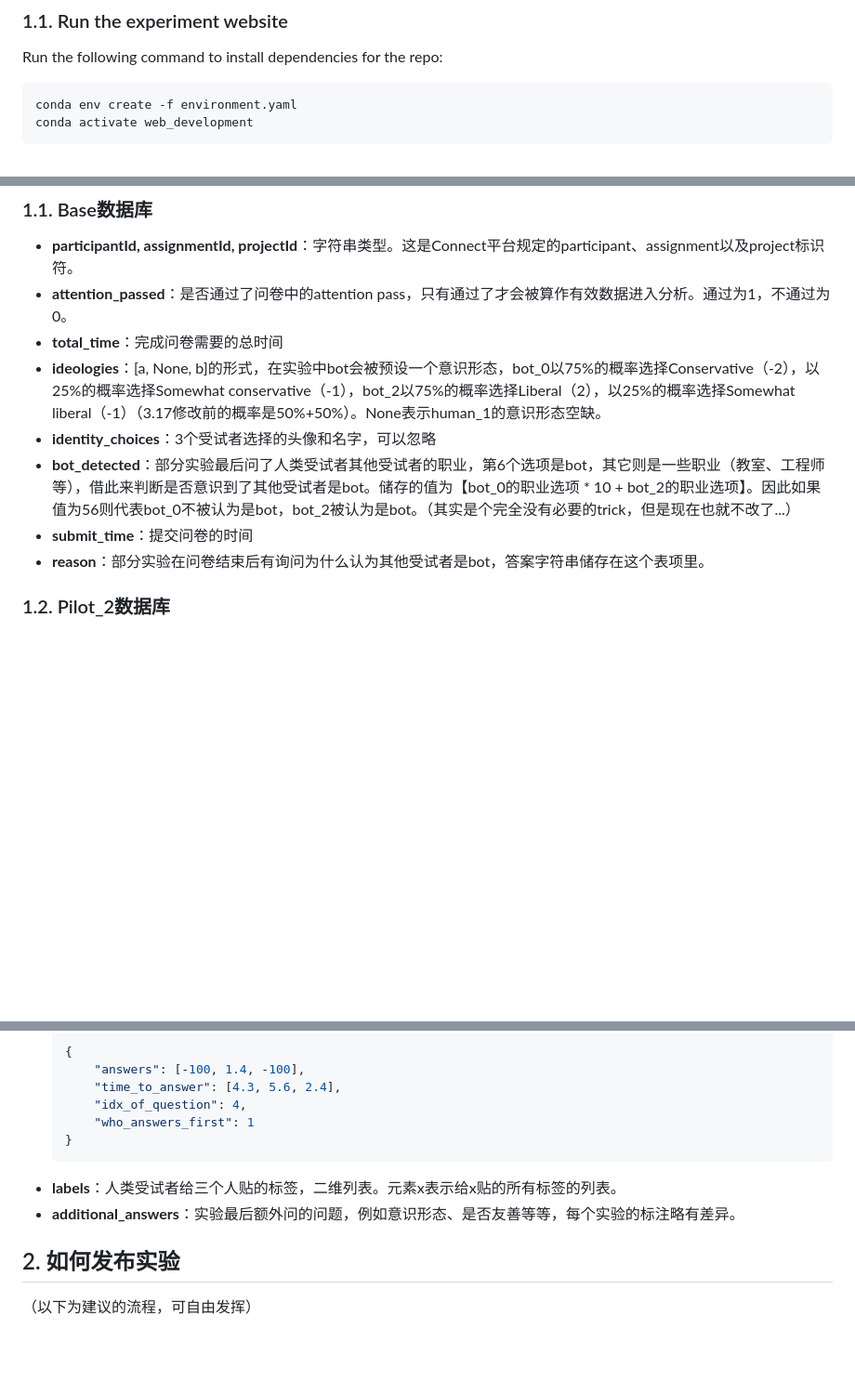
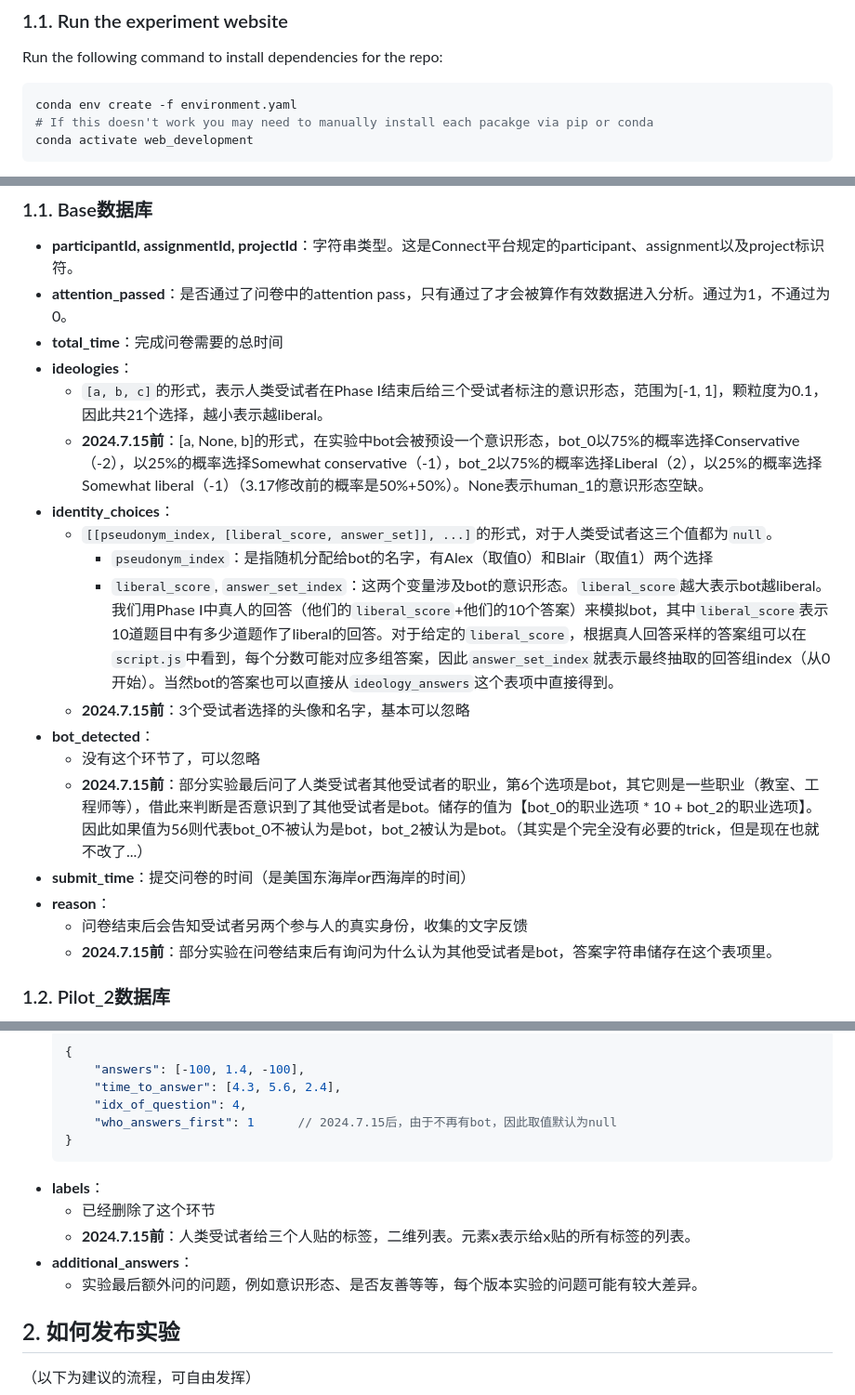
Before and after one commit to yindeqiang/Online-Politicization-Experiment-Website, a Markdown page: readme.md, 3 parts joined by grey strips. Shown: that part at 93% size. Drawn GitHub-style; blank space fills up the shorter version.

````diff
--- a/readme.md
+++ b/readme.md
@@ -9,6 +9,7 @@ This repo contains the source code for the experiment website which you can run
 Run the following command to install dependencies for the repo:
 ```bash
 conda env create -f environment.yaml
+# If this doesn't work you may need to manually install each pacakge via pip or conda
 conda activate web_development
 ```
 Then you can start the website on your local server using the following command. The local url displayed in the info should be http://127.0.0.1:5000 (the port may be different). Use your browser to access the website. (*Chrome* or *Firefox* recommended). You can press [Ctrl + C] to terminate the process.
@@ -40,11 +41,21 @@ class Condition_2(Base):
 - **participantId, assignmentId, projectId**：字符串类型。这是Connect平台规定的participant、assignment以及project标识符。
 - **attention_passed**：是否通过了问卷中的attention pass，只有通过了才会被算作有效数据进入分析。通过为1，不通过为0。
 - **total_time**：完成问卷需要的总时间
-- **ideologies**：[a, None, b]的形式，在实验中bot会被预设一个意识形态，bot_0以75%的概率选择Conservative（-2），以25%的概率选择Somewhat conservative（-1），bot_2以75%的概率选择Liberal（2），以25%的概率选择Somewhat liberal（-1）（3.17修改前的概率是50%+50%）。None表示human_1的意识形态空缺。
-- **identity_choices**：3个受试者选择的头像和名字，可以忽略
-- **bot_detected**：部分实验最后问了人类受试者其他受试者的职业，第6个选项是bot，其它则是一些职业（教室、工程师等），借此来判断是否意识到了其他受试者是bot。储存的值为【bot_0的职业选项 * 10 + bot_2的职业选项】。因此如果值为56则代表bot_0不被认为是bot，bot_2被认为是bot。（其实是个完全没有必要的trick，但是现在也就不改了...）
-- **submit_time**：提交问卷的时间
-- **reason**：部分实验在问卷结束后有询问为什么认为其他受试者是bot，答案字符串储存在这个表项里。
+- **ideologies**：
+  - ``[a, b, c]``的形式，表示人类受试者在Phase I结束后给三个受试者标注的意识形态，范围为[-1, 1]，颗粒度为0.1，因此共21个选择，越小表示越liberal。
+  - **2024.7.15前**：[a, None, b]的形式，在实验中bot会被预设一个意识形态，bot_0以75%的概率选择Conservative（-2），以25%的概率选择Somewhat conservative（-1），bot_2以75%的概率选择Liberal（2），以25%的概率选择Somewhat liberal（-1）（3.17修改前的概率是50%+50%）。None表示human_1的意识形态空缺。
+- **identity_choices**：
+  - ``[[pseudonym_index, [liberal_score, answer_set]], ...]``的形式，对于人类受试者这三个值都为``null``。
+    - ``pseudonym_index``：是指随机分配给bot的名字，有Alex（取值0）和Blair（取值1）两个选择
+    - ``liberal_score``, ``answer_set_index``：这两个变量涉及bot的意识形态。``liberal_score``越大表示bot越liberal。我们用Phase I中真人的回答（他们的``liberal_score``+他们的10个答案）来模拟bot，其中``liberal_score``表示10道题目中有多少道题作了liberal的回答。对于给定的``liberal_score``，根据真人回答采样的答案组可以在``script.js``中看到，每个分数可能对应多组答案，因此``answer_set_index``就表示最终抽取的回答组index（从0开始）。当然bot的答案也可以直接从``ideology_answers``这个表项中直接得到。
+  - **2024.7.15前**：3个受试者选择的头像和名字，基本可以忽略
+- **bot_detected**：
+  - 没有这个环节了，可以忽略
+  - **2024.7.15前**：部分实验最后问了人类受试者其他受试者的职业，第6个选项是bot，其它则是一些职业（教室、工程师等），借此来判断是否意识到了其他受试者是bot。储存的值为【bot_0的职业选项 * 10 + bot_2的职业选项】。因此如果值为56则代表bot_0不被认为是bot，bot_2被认为是bot。（其实是个完全没有必要的trick，但是现在也就不改了...）
+- **submit_time**：提交问卷的时间（是美国东海岸or西海岸的时间）
+- **reason**：
+  - 问卷结束后会告知受试者另两个参与人的真实身份，收集的文字反馈
+  - **2024.7.15前**：部分实验在问卷结束后有询问为什么认为其他受试者是bot，答案字符串储存在这个表项里。
 
 ### 1.2. Pilot_2数据库
 - **pilot_2_answers**：字典的列表，储存每道题的答案和序号。由于做过很多轮pilot_2，因此数据格式每次都略有区别。
@@ -66,11 +77,14 @@ class Condition_2(Base):
         "answers": [-100, 1.4, -100],
         "time_to_answer": [4.3, 5.6, 2.4],
         "idx_of_question": 4,
-        "who_answers_first": 1
+        "who_answers_first": 1      // 2024.7.15后，由于不再有bot，因此取值默认为null
     }
     ```
-- **labels**：人类受试者给三个人贴的标签，二维列表。元素x表示给x贴的所有标签的列表。
-- **additional_answers**：实验最后额外问的问题，例如意识形态、是否友善等等，每个实验的标注略有差异。
+- **labels**：
+  - 已经删除了这个环节
+  - **2024.7.15前**：人类受试者给三个人贴的标签，二维列表。元素x表示给x贴的所有标签的列表。
+- **additional_answers**：
+  - 实验最后额外问的问题，例如意识形态、是否友善等等，每个版本实验的问题可能有较大差异。
 
 ## 2. 如何发布实验
 
````
Also changed, not shown: other parts of readme.md (+1 -1 lines).
